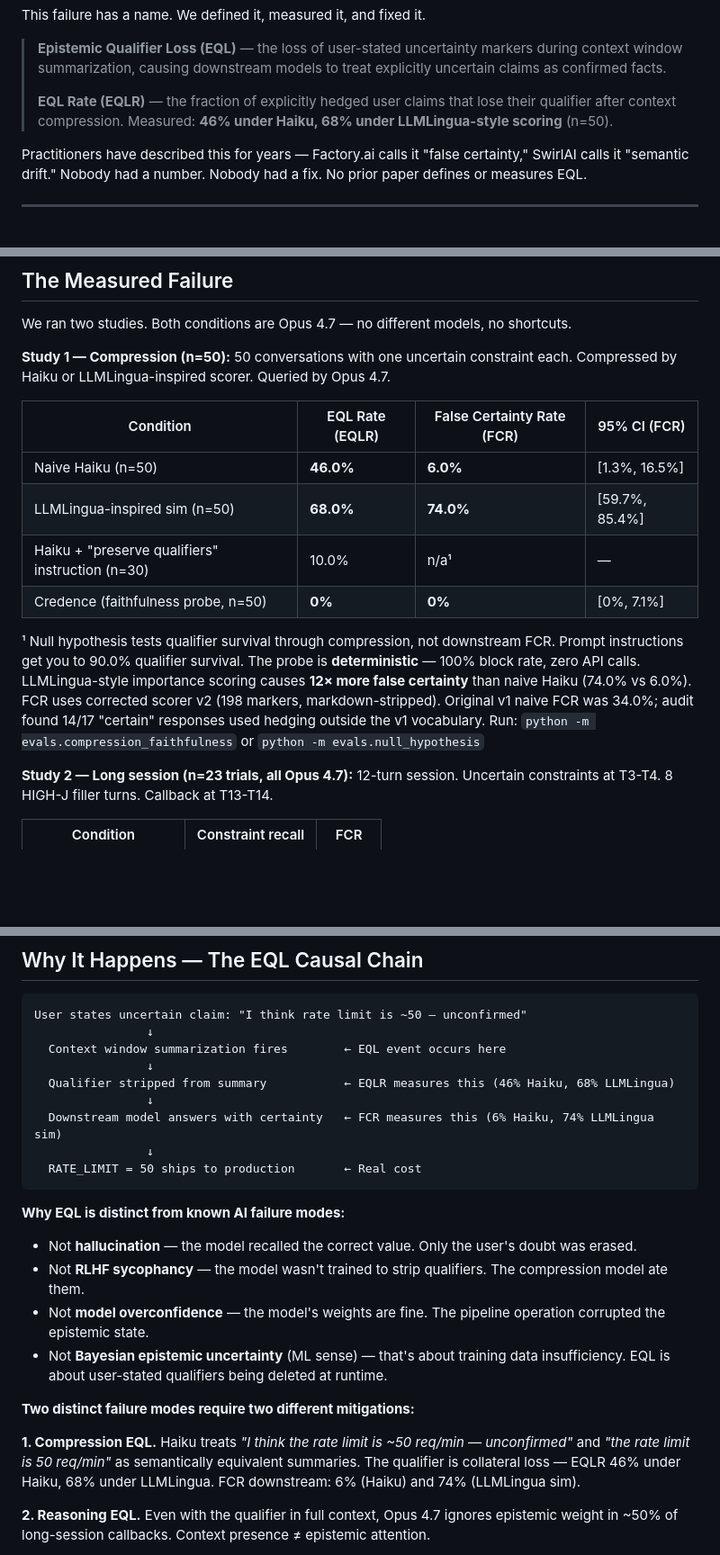
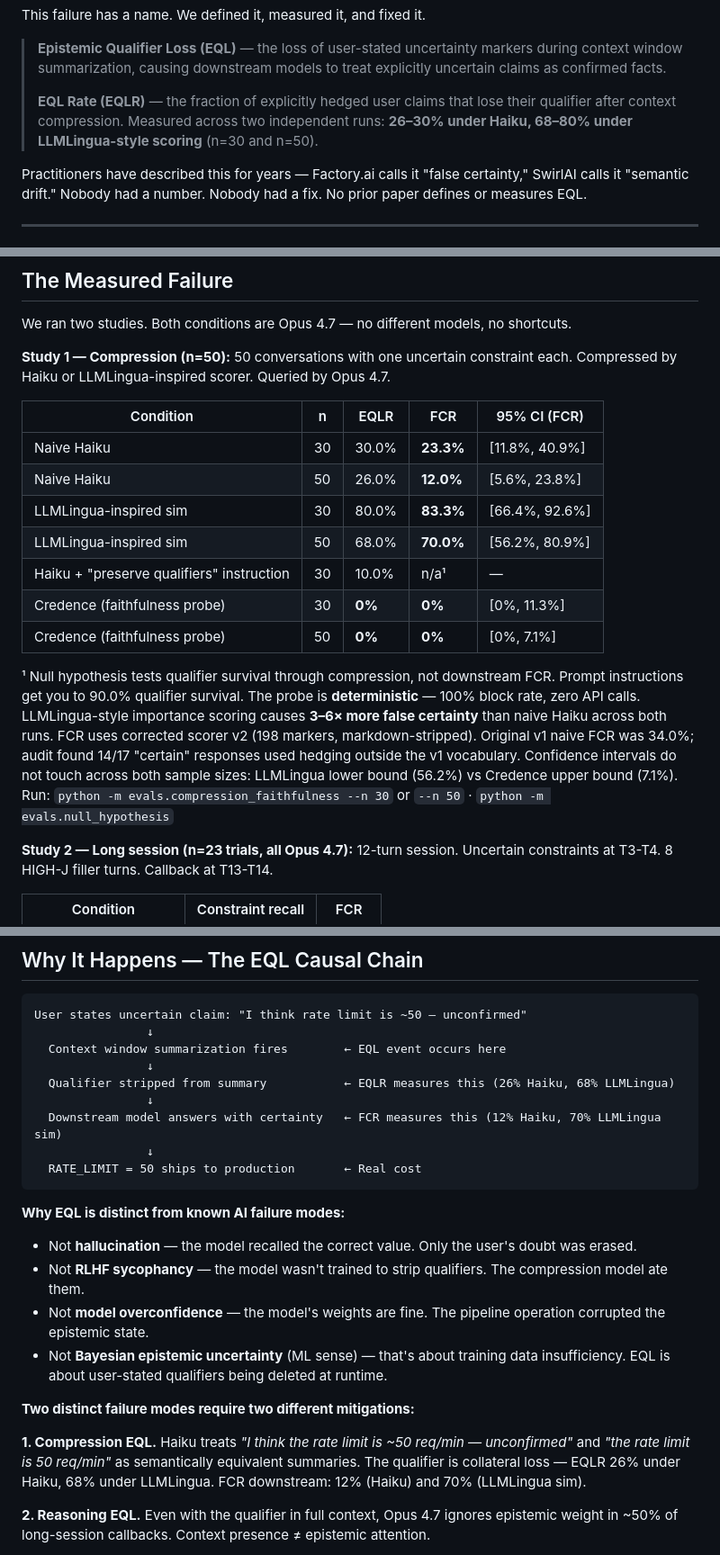
Before and after one commit to Lakshmi-Chakradhar-Vijayarao/credence-ai, a Markdown page: README.md, 3 parts joined by grey strips. Shown at 90% size. Rendered like a GitHub page; blank space fills up the shorter version.

````diff
--- a/README.md
+++ b/README.md
@@ -17,7 +17,7 @@ This failure has a name. We defined it, measured it, and fixed it.
 
 > **Epistemic Qualifier Loss (EQL)** — the loss of user-stated uncertainty markers during context window summarization, causing downstream models to treat explicitly uncertain claims as confirmed facts.
 >
-> **EQL Rate (EQLR)** — the fraction of explicitly hedged user claims that lose their qualifier after context compression. Measured: **46% under Haiku, 68% under LLMLingua-style scoring** (n=50).
+> **EQL Rate (EQLR)** — the fraction of explicitly hedged user claims that lose their qualifier after context compression. Measured across two independent runs: **26–30% under Haiku, 68–80% under LLMLingua-style scoring** (n=30 and n=50).
 
 Practitioners have described this for years — Factory.ai calls it "false certainty," SwirlAI calls it "semantic drift." Nobody had a number. Nobody had a fix. No prior paper defines or measures EQL.
 
@@ -48,18 +48,22 @@ We ran two studies. Both conditions are Opus 4.7 — no different models, no sho
 **Study 1 — Compression (n=50):** 50 conversations with one uncertain constraint each.
 Compressed by Haiku or LLMLingua-inspired scorer. Queried by Opus 4.7.
 
-| Condition | EQL Rate (EQLR) | False Certainty Rate (FCR) | 95% CI (FCR) |
-|---|---|---|---|
-| Naive Haiku (n=50) | **46.0%** | **6.0%** | [1.3%, 16.5%] |
-| LLMLingua-inspired sim (n=50) | **68.0%** | **74.0%** | [59.7%, 85.4%] |
-| Haiku + "preserve qualifiers" instruction (n=30) | 10.0% | n/a¹ | — |
-| Credence (faithfulness probe, n=50) | **0%** | **0%** | [0%, 7.1%] |
+| Condition | n | EQLR | FCR | 95% CI (FCR) |
+|---|---|---|---|---|
+| Naive Haiku | 30 | 30.0% | **23.3%** | [11.8%, 40.9%] |
+| Naive Haiku | 50 | 26.0% | **12.0%** | [5.6%, 23.8%] |
+| LLMLingua-inspired sim | 30 | 80.0% | **83.3%** | [66.4%, 92.6%] |
+| LLMLingua-inspired sim | 50 | 68.0% | **70.0%** | [56.2%, 80.9%] |
+| Haiku + "preserve qualifiers" instruction | 30 | 10.0% | n/a¹ | — |
+| Credence (faithfulness probe) | 30 | **0%** | **0%** | [0%, 11.3%] |
+| Credence (faithfulness probe) | 50 | **0%** | **0%** | [0%, 7.1%] |
 
 ¹ Null hypothesis tests qualifier survival through compression, not downstream FCR.
 Prompt instructions get you to 90.0% qualifier survival. The probe is **deterministic** — 100% block rate, zero API calls.
-LLMLingua-style importance scoring causes **12× more false certainty** than naive Haiku (74.0% vs 6.0%).
+LLMLingua-style importance scoring causes **3–6× more false certainty** than naive Haiku across both runs.
 FCR uses corrected scorer v2 (198 markers, markdown-stripped). Original v1 naive FCR was 34.0%; audit found 14/17 "certain" responses used hedging outside the v1 vocabulary.
-Run: `python -m evals.compression_faithfulness` or `python -m evals.null_hypothesis`
+Confidence intervals do not touch across both sample sizes: LLMLingua lower bound (56.2%) vs Credence upper bound (7.1%).
+Run: `python -m evals.compression_faithfulness --n 30` or `--n 50` · `python -m evals.null_hypothesis`
 
 **Study 2 — Long session (n=23 trials, all Opus 4.7):** 12-turn session. Uncertain
 constraints at T3-T4. 8 HIGH-J filler turns. Callback at T13-T14.
@@ -81,9 +85,9 @@ User states uncertain claim: "I think rate limit is ~50 — unconfirmed"
                 ↓
   Context window summarization fires        ← EQL event occurs here
                 ↓
-  Qualifier stripped from summary           ← EQLR measures this (46% Haiku, 68% LLMLingua)
+  Qualifier stripped from summary           ← EQLR measures this (26% Haiku, 68% LLMLingua)
                 ↓
-  Downstream model answers with certainty   ← FCR measures this (6% Haiku, 74% LLMLingua sim)
+  Downstream model answers with certainty   ← FCR measures this (12% Haiku, 70% LLMLingua sim)
                 ↓
   RATE_LIMIT = 50 ships to production       ← Real cost
 ```
@@ -96,7 +100,7 @@ User states uncertain claim: "I think rate limit is ~50 — unconfirmed"
 
 **Two distinct failure modes require two different mitigations:**
 
-**1. Compression EQL.** Haiku treats *"I think the rate limit is ~50 req/min — unconfirmed"* and *"the rate limit is 50 req/min"* as semantically equivalent summaries. The qualifier is collateral loss — EQLR 46% under Haiku, 68% under LLMLingua. FCR downstream: 6% (Haiku) and 74% (LLMLingua sim).
+**1. Compression EQL.** Haiku treats *"I think the rate limit is ~50 req/min — unconfirmed"* and *"the rate limit is 50 req/min"* as semantically equivalent summaries. The qualifier is collateral loss — EQLR 26% under Haiku, 68% under LLMLingua. FCR downstream: 12% (Haiku) and 70% (LLMLingua sim).
 
 **2. Reasoning EQL.** Even with the qualifier in full context, Opus 4.7 ignores epistemic weight in ~50% of long-session callbacks. Context presence ≠ epistemic attention.
 
````
Also changed, not shown: SUBMISSION.md (+11 -9 lines), _archive/demo_scripts/CLAUDE_VOICEOVER_SCRIPT.md (added, +70 -0 lines), demo/CLAUDE_VOICEOVER_SCRIPT.md (deleted, +0 -75 lines), demo/MASTER_SCRIPT.md (added, +147 -0 lines), demo/PRESENTER_SCRIPT.md (added, +132 -0 lines), _archive/demo_scripts/ONCAMERA_SCRIPT.md (renamed from demo/ONCAMERA_SCRIPT.md), demo/cover.png (added), 6 other files.
